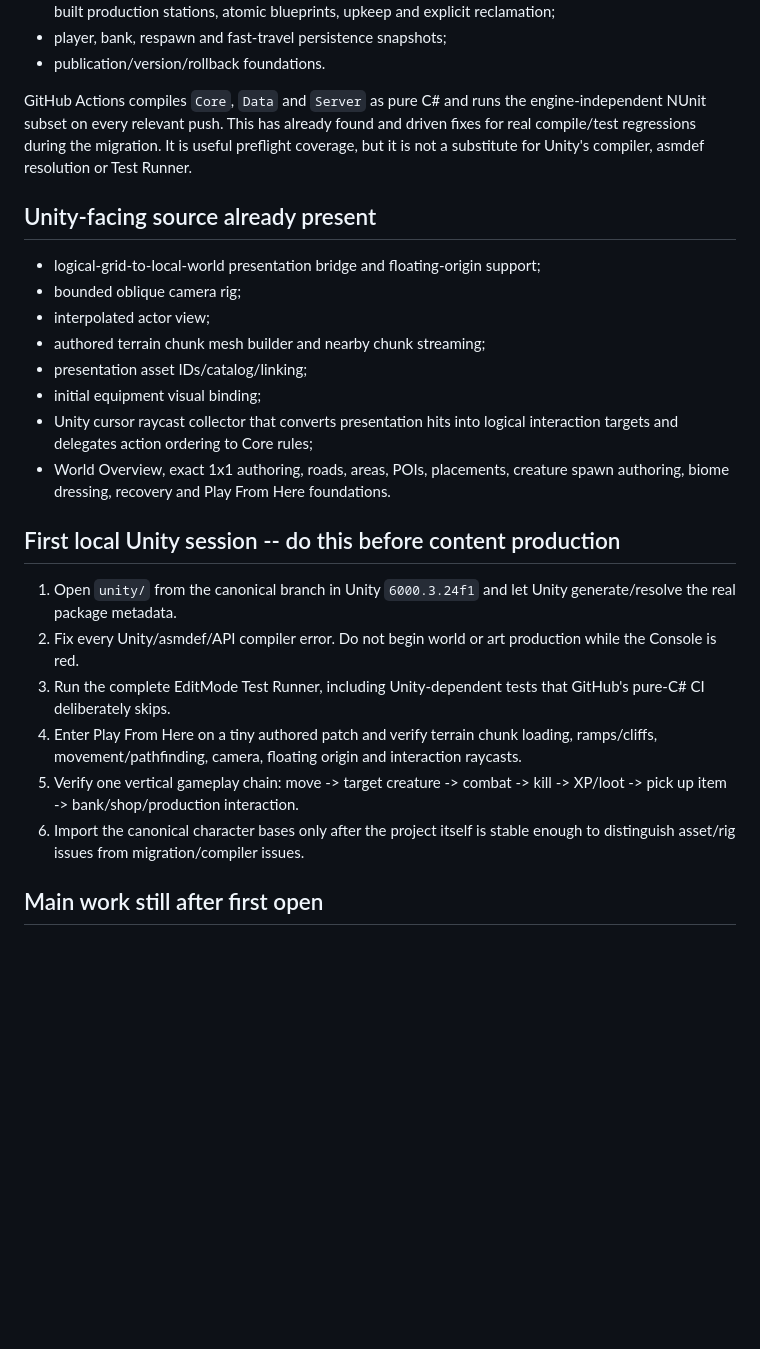
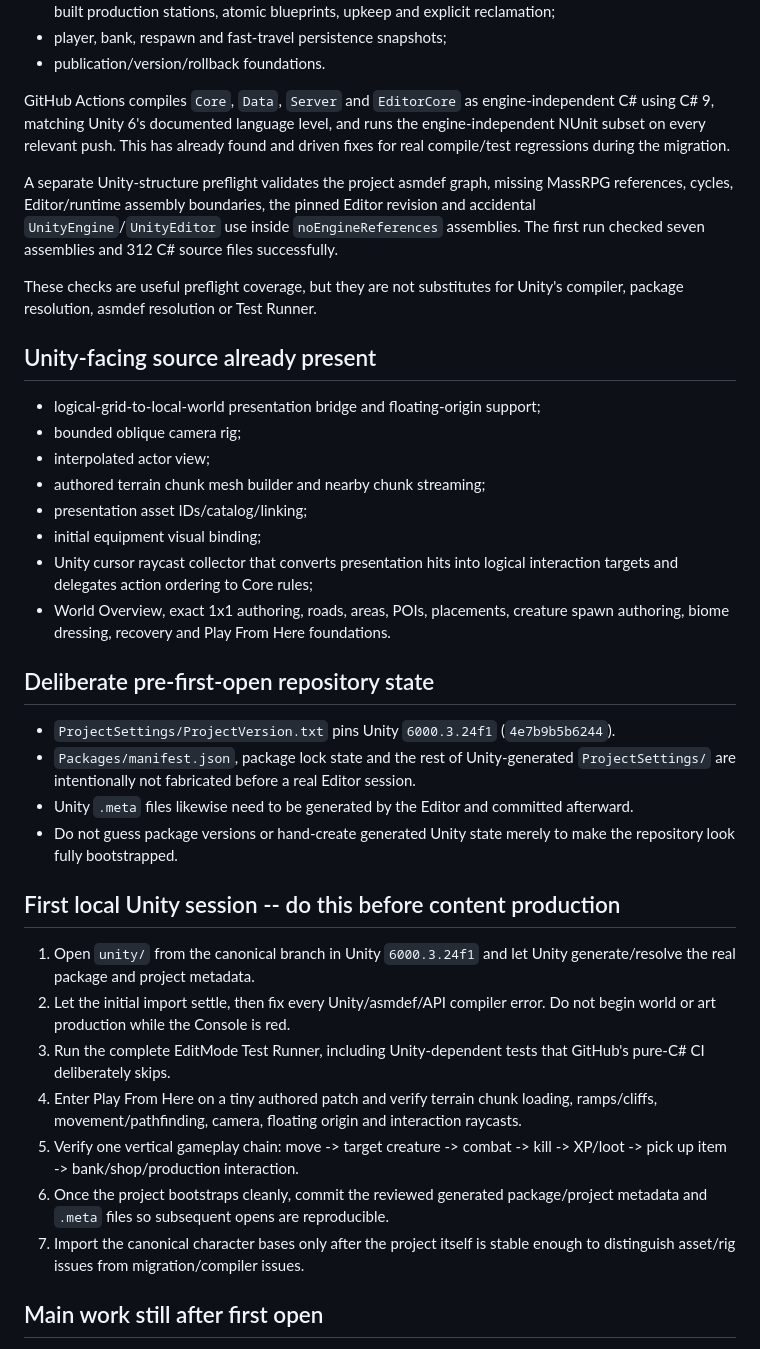
Before and after one commit to TheMasterStick/MassRPG, a Markdown page: unity/PRE_FIRST_OPEN_STATUS.md, the part around the change. Rendered like a GitHub page; blank space fills up the shorter version.

Commit message:
Refresh first Unity open handoff

```diff
--- a/unity/PRE_FIRST_OPEN_STATUS.md
+++ b/unity/PRE_FIRST_OPEN_STATUS.md
@@ -27,7 +27,11 @@ The engine-independent C# side now contains foundations for:
 - player, bank, respawn and fast-travel persistence snapshots;
 - publication/version/rollback foundations.
 
-GitHub Actions compiles `Core`, `Data` and `Server` as pure C# and runs the engine-independent NUnit subset on every relevant push. This has already found and driven fixes for real compile/test regressions during the migration. It is useful preflight coverage, but it is not a substitute for Unity's compiler, asmdef resolution or Test Runner.
+GitHub Actions compiles `Core`, `Data`, `Server` and `EditorCore` as engine-independent C# using C# 9, matching Unity 6's documented language level, and runs the engine-independent NUnit subset on every relevant push. This has already found and driven fixes for real compile/test regressions during the migration.
+
+A separate Unity-structure preflight validates the project asmdef graph, missing MassRPG references, cycles, Editor/runtime assembly boundaries, the pinned Editor revision and accidental `UnityEngine`/`UnityEditor` use inside `noEngineReferences` assemblies. The first run checked seven assemblies and 312 C# source files successfully.
+
+These checks are useful preflight coverage, but they are not substitutes for Unity's compiler, package resolution, asmdef resolution or Test Runner.
 
 ## Unity-facing source already present
 
@@ -40,14 +44,22 @@ GitHub Actions compiles `Core`, `Data` and `Server` as pure C# and runs the engi
 - Unity cursor raycast collector that converts presentation hits into logical interaction targets and delegates action ordering to Core rules;
 - World Overview, exact 1x1 authoring, roads, areas, POIs, placements, creature spawn authoring, biome dressing, recovery and Play From Here foundations.
 
+## Deliberate pre-first-open repository state
+
+- `ProjectSettings/ProjectVersion.txt` pins Unity `6000.3.24f1` (`4e7b9b5b6244`).
+- `Packages/manifest.json`, package lock state and the rest of Unity-generated `ProjectSettings/` are intentionally not fabricated before a real Editor session.
+- Unity `.meta` files likewise need to be generated by the Editor and committed afterward.
+- Do not guess package versions or hand-create generated Unity state merely to make the repository look fully bootstrapped.
+
 ## First local Unity session -- do this before content production
 
-1. Open `unity/` from the canonical branch in Unity `6000.3.24f1` and let Unity generate/resolve the real package metadata.
-2. Fix every Unity/asmdef/API compiler error. Do not begin world or art production while the Console is red.
+1. Open `unity/` from the canonical branch in Unity `6000.3.24f1` and let Unity generate/resolve the real package and project metadata.
+2. Let the initial import settle, then fix every Unity/asmdef/API compiler error. Do not begin world or art production while the Console is red.
 3. Run the complete EditMode Test Runner, including Unity-dependent tests that GitHub's pure-C# CI deliberately skips.
 4. Enter Play From Here on a tiny authored patch and verify terrain chunk loading, ramps/cliffs, movement/pathfinding, camera, floating origin and interaction raycasts.
 5. Verify one vertical gameplay chain: move -> target creature -> combat -> kill -> XP/loot -> pick up item -> bank/shop/production interaction.
-6. Import the canonical character bases only after the project itself is stable enough to distinguish asset/rig issues from migration/compiler issues.
+6. Once the project bootstraps cleanly, commit the reviewed generated package/project metadata and `.meta` files so subsequent opens are reproducible.
+7. Import the canonical character bases only after the project itself is stable enough to distinguish asset/rig issues from migration/compiler issues.
 
 ## Main work still after first open
 
```
